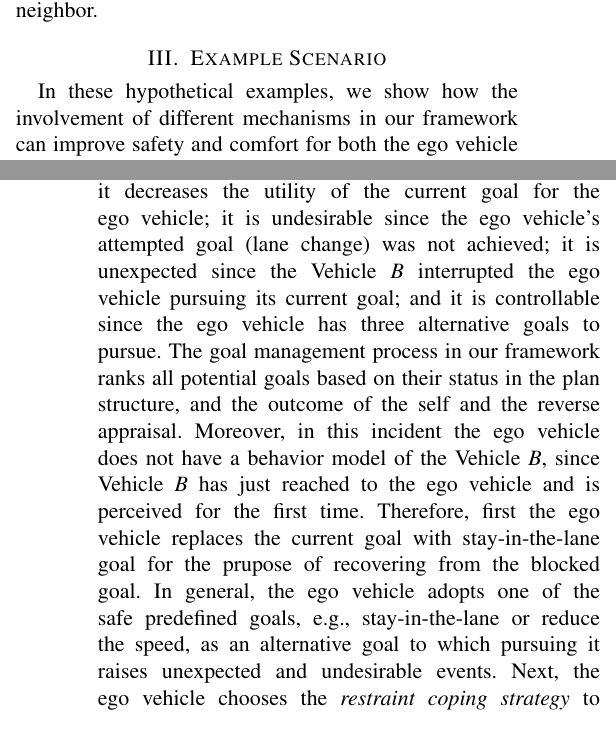
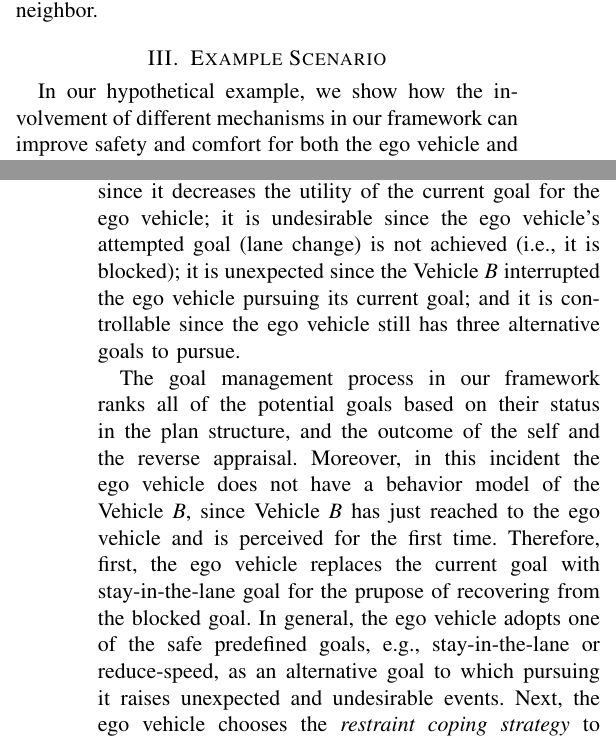
Before and after one commit to mshayganfar/CCV-MSH, a LaTeX paper (CognitionInConnectedVehicles.tex): two parts of the columns of pages 3 and 4 of 4, joined at a grey line, cut so that both start at the same text. Compiled offline with pdfLaTeX; a missing font is replaced by an installed copy or a similar font; a LaTeX package or settings file that is missing is left out.

Commit message:
Made minor changes in example 1.

```diff
--- a/CognitionInConnectedVehicles.tex
+++ b/CognitionInConnectedVehicles.tex
@@ -247,6 +247,5 @@ model impacts ego's decision with respect to the state of the neighbor.
 \section{Example Scenario}
 \label{sec:example-scenario}
 
-In these hypothetical examples, we show how the involvement of different
-mechanisms in our framework can improve safety and comfort for both the ego
-vehicle and the other neighbor(s) in a road.
+In our hypothetical example, we show how the involvement of different mechanisms
+in our framework can improve safety and comfort for both the ego vehicle and the
@@ -268,18 +268,9 @@ traffic law.
 In this example, the ego vehicle perceives a sudden change of lane by Vehicle
 \textit{B}; then it appraises this event as \textit{relevant, undesirable,
 unexpected}, and \textit{controllable}. The lane change by Vehicle \textit{B} is
-relevant to \textit{A} since it decreases the utility of the current goal for
+relevant to ego vehicle since it decreases the utility of the current goal for
 the ego vehicle; it is undesirable since the ego vehicle's attempted goal (lane
-change) was not achieved; it is unexpected since the Vehicle \textit{B}
-interrupted the ego vehicle pursuing its current goal; and it is controllable
-since the ego vehicle has three alternative goals to pursue. The goal management
-process in our framework ranks all potential goals based on their status in the
-plan structure, and the outcome of the self and the reverse appraisal. Moreover,
-in this incident the ego vehicle does not have a behavior model of the Vehicle
-\textit{B}, since Vehicle \textit{B} has just reached to the ego vehicle and is
-perceived for the first time. Therefore, first the ego vehicle replaces the
-current goal with stay-in-the-lane goal for the prupose of recovering from the
-blocked goal. In general, the ego vehicle adopts one of the safe predefined
-goals, e.g., stay-in-the-lane or reduce the speed, as an alternative goal to
-which pursuing it raises unexpected and undesirable events. Next, the ego
-vehicle chooses the \textit{restraint coping strategy} to immediately pull back
+change) is not achieved (i.e., it is blocked); it is unexpected since the
+Vehicle \textit{B} interrupted the ego vehicle pursuing its current goal; and it
+is controllable since the ego vehicle still has three alternative goals to
+pursue.
@@ -291 +277,11 @@ vehicle updates the Vehicle \textit{B}'s user model to a reckless driver.\\
 
+The goal management process in our framework ranks all of the potential goals
+based on their status in the plan structure, and the outcome of the self and the
+reverse appraisal. Moreover, in this incident the ego vehicle does not have a
+behavior model of the Vehicle \textit{B}, since Vehicle \textit{B} has just
+reached to the ego vehicle and is perceived for the first time. Therefore,
+first, the ego vehicle replaces the current goal with stay-in-the-lane goal for
+the prupose of recovering from the blocked goal. In general, the ego vehicle
+adopts one of the safe predefined goals, e.g., stay-in-the-lane or reduce-speed,
+as an alternative goal to which pursuing it raises unexpected and undesirable
+events. Next, the ego vehicle chooses the \textit{restraint coping strategy} to
```
Also changed, not shown: CognitionInConnectedVehicles.pdf, CognitionInConnectedVehicles.tex (59 more changed lines), 2 other files.
